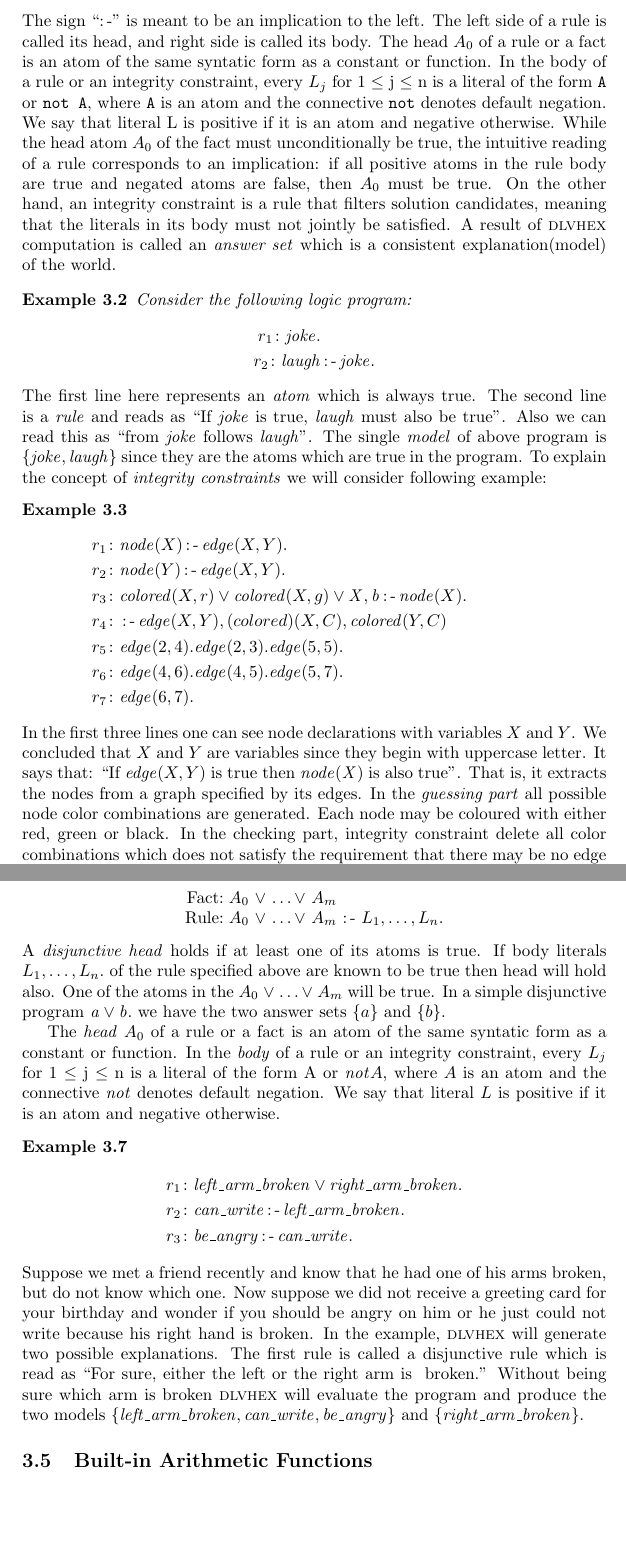
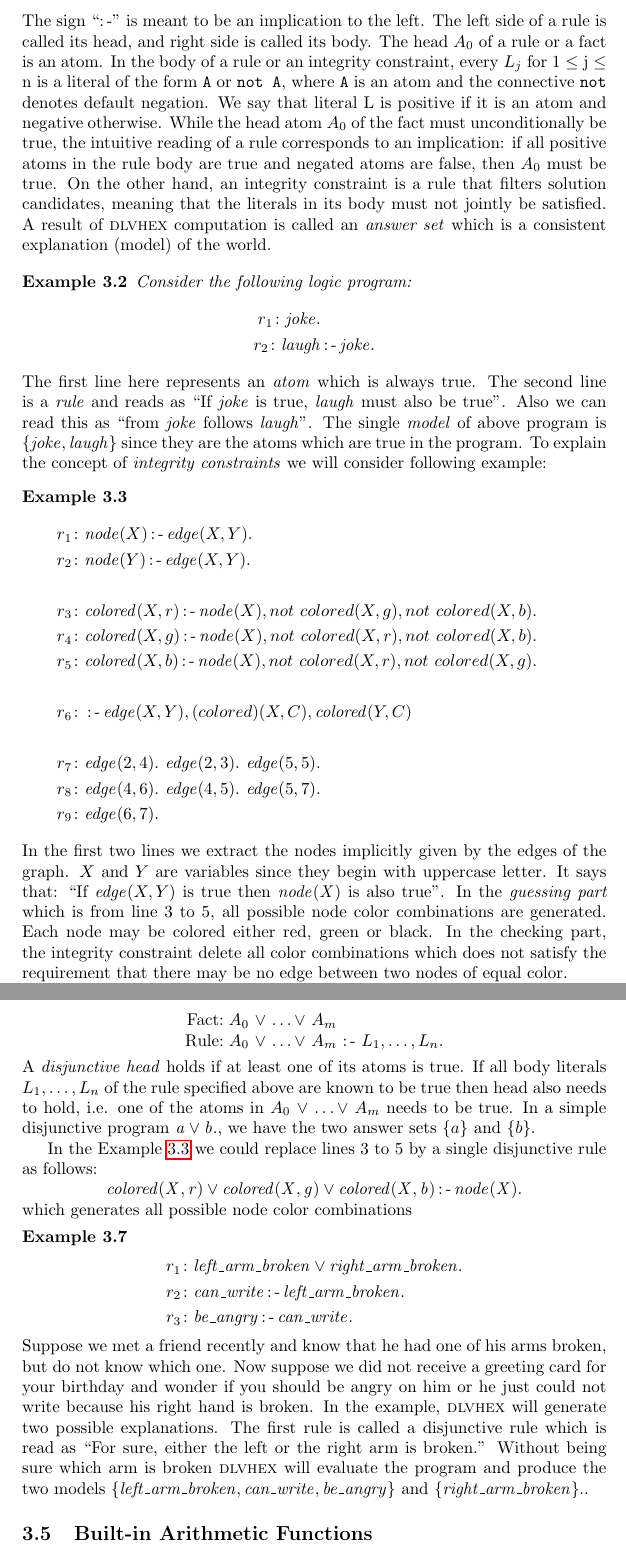
Before and after one commit to hexhex/manual, a LaTeX paper (begining.tex): two parts of pages 12 and 14 of 45, joined at a grey line, cut so that both start at the same text, the shorter picture padded with empty space. Compiled offline with pdfLaTeX.

Commit message:
Review Disjunction

```diff
--- a/begining.tex
+++ b/begining.tex
@@ -513,17 +513,14 @@ and integrity constraints}.
 \begin{center}
 \begin{tabular}{ r l r }
 \text{Fact:} & \texttt{$A_0$}. & \\
-\text{Rule:} & \texttt{$A_0$}& $\leftimpl$  \texttt{$L_1$},
-\dots, \texttt{$L_n$}. \\
-\text{Constraint:}&& $\leftimpl$  \texttt{$L_1$},\dots,
-\texttt{$L_n$}.
+\text{Rule:} & \texttt{$A_0$}& $\leftimpl$  \texttt{$L_1$},\dots, \texttt{$L_n$}. \\
+\text{Constraint:}&& $\leftimpl$  \texttt{$L_1$},\dots, \texttt{$L_n$}.
 \end{tabular}
 \end{center}
 The sign \enquote{$\leftimpl$} is meant to be an
 implication to the left. The left side of a rule is called
 its head, and right side is called its body. The head
-\texttt{$A_0$} of a rule or a fact is an atom of the same
-syntatic form as a constant or function. In the body of a
+\texttt{$A_0$} of a rule or a fact is an atom. In the body of a
 rule or an integrity constraint, every \texttt{$L_j$} for 1
 $\leq$ j $\leq$ n is a literal of the form \texttt{A} or
 \texttt{not A}, where \texttt{A} is an atom and the
@@ -557,31 +554,35 @@ $\mathit{joke}$ follows $\mathit{laugh}$}. The single
 in the program. To explain the concept of \emph{integrity
 constraints} we will consider following example:
 \begin{exmp}
+\label{nodecoloring}
 \begin{align*}
 r_1\colon & \mathit{node}(X) \leftimpl \mathit{edge}(X, Y).
 &\\
 r_2\colon & \mathit{node}(Y) \leftimpl \mathit{edge}(X, Y).
 & \\
-r_3\colon & \mathit{colored}(X, r) \vee \mathit{colored}(X,
-g) \vee \mathit{X, b} \leftimpl \mathit{node}(X). & \\
-r_4\colon & \leftimpl \mathit{edge}(X, Y), \mathit(colored)
+\\
+r_3\colon & \mathit{colored}(X, r) \leftimpl \mathit{node}(X), not \  colored(X,g),not \ colored(X,b). & \\
+r_4\colon & \mathit{colored}(X, g) \leftimpl \mathit{node}(X), not \  colored(X,r),not \ colored(X,b). & \\
+r_5\colon & \mathit{colored}(X, b) \leftimpl \mathit{node}(X), not \  colored(X,r),not \ colored(X,g). & \\
+\\
+r_6\colon & \leftimpl \mathit{edge}(X, Y), \mathit(colored)
 (X, C), \mathit{colored}(Y, C) & \\
-r_5\colon & \mathit{edge}(2, 4). \mathit{edge}(2, 3).
+\\
+r_7\colon & \mathit{edge}(2, 4). \  \mathit{edge}(2, 3). \
 \mathit{edge}(5, 5). & \\
-r_6\colon & \mathit{edge}(4, 6). \mathit{edge}(4, 5).
+r_8\colon & \mathit{edge}(4, 6). \  \mathit{edge}(4, 5). \
 \mathit{edge}(5, 7). & \\
-r_7\colon & \mathit{edge}(6, 7). &
+r_9\colon & \mathit{edge}(6, 7). &
 \end{align*}
 \end{exmp}
-In the first three lines one can see node declarations with
-variables $X$ and $Y$. We concluded that $X$ and $Y$ are
+In the first two lines we extract the nodes implicitly given by the edges of the graph.
+$X$ and $Y$ are
 variables since they begin with uppercase letter. It says
 that: \enquote{If $\mathit{edge}(X,Y)$ is true then
-$\mathit{node(X)}$ is also true}. That is, it extracts the
-nodes from a graph specified by its edges. In the
-\emph{guessing part} all possible node color combinations
-are generated. Each node may be coloured with either red,
-green or black. In the checking part, integrity constraint
+$\mathit{node(X)}$ is also true}. In the
+\emph{guessing part} which is from line $3$ to $5$, all possible node color combinations
+are generated. Each node may be colored either red,
+green or black. In the checking part, the integrity constraint
 delete all color combinations which does not satisfy the
 requirement that there may be no edge between two nodes of
 equal color.
@@ -675,21 +676,15 @@ between atoms in rule heads. \\
  \end{tabular}
 \end{center}
 A \emph{disjunctive head} holds if at least one of its
-atoms is true. If body literals $L_1,\dots,L_n. $ of the
-rule specified above are known to be true then head will
-hold also. One of the atoms in the $A_0$ $\vee$ \dots
-$\vee$ $A_m$ will be true. In a simple disjunctive program
-$\mathit{a} \vee \mathit{b.}$ we have the two answer sets
+atoms is true. If all body literals $L_1,\dots,L_n$ of the
+rule specified above are known to be true then head also needs to hold, i.e. one of the atoms in $A_0$ $\vee$ \dots
+$\vee$ $A_m$ needs to be true. In a simple disjunctive program
+$\mathit{a} \vee \mathit{b.}$, we have the two answer sets
 \{$a$\} and \{$b$\}.
 
-The \emph{head} $A_0$ of a rule or a fact is an atom of the
-same syntatic form as a constant or function. In the
-\emph{body} of a rule or an integrity constraint, every
-$L_j$ for 1 $\leq$ j $\leq$ n is a literal of the form A or
-$\mathit{not}A$, where $A$ is an atom and the connective
-$\mathit{not}$ denotes default negation. We say that
-literal $L$ is positive if it is an atom and negative
-otherwise.
+In the Example~\ref{nodecoloring} we could replace lines $3$ to $5$ by a single disjunctive rule as follows:\\
+\centerline{$\mathit{colored(X,r)} \vee \mathit{colored(X,g)} \vee \mathit{colored(X,b)} \leftimpl \mathit{node(X).}$}
+\\which generates all possible node color combinations
 \begin{exmp}
 \begin{align*}
 r_1\colon& \mathit{left\_arm\_broken} \vee
```
Also changed, not shown: begining.tex (19 more changed lines).
